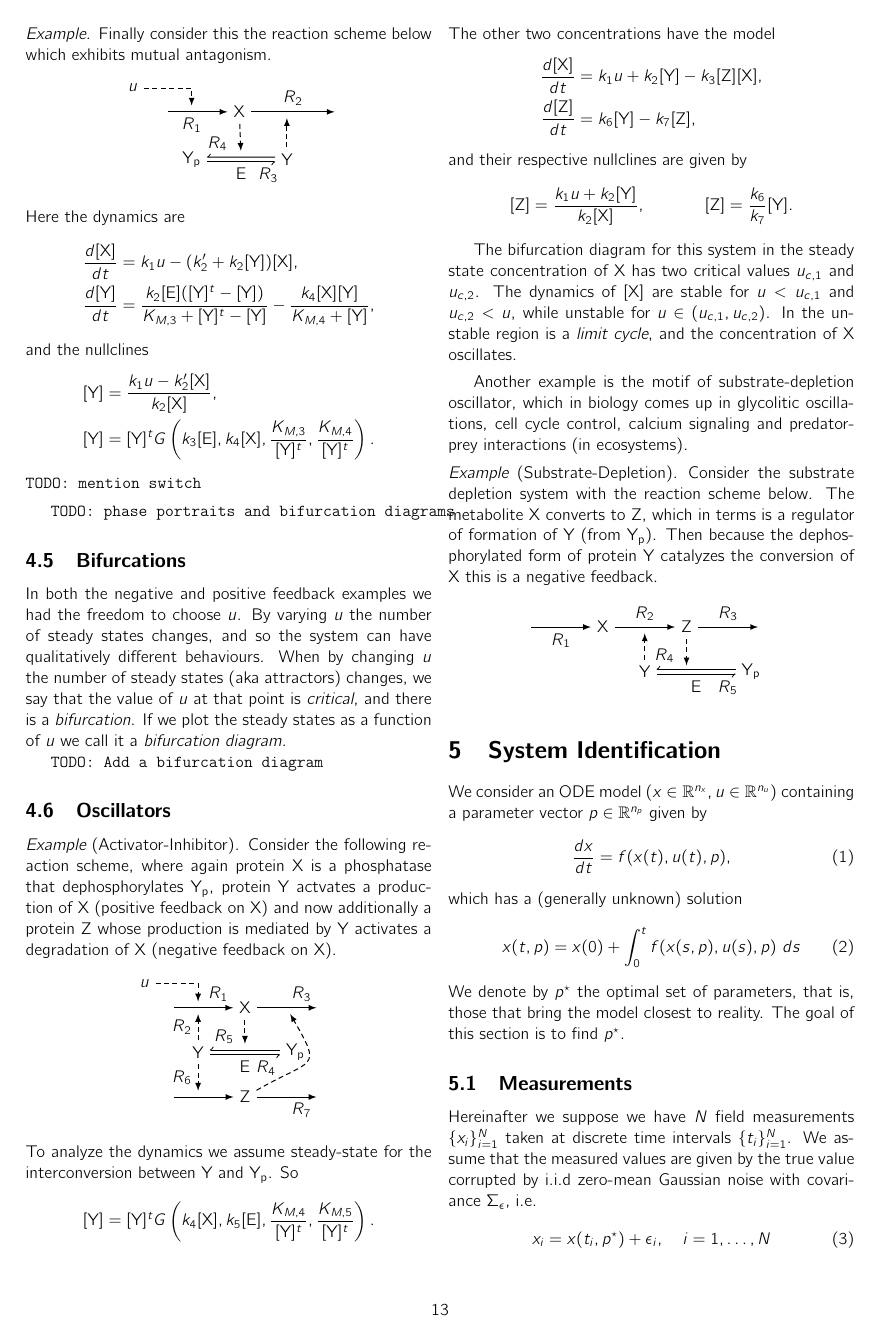
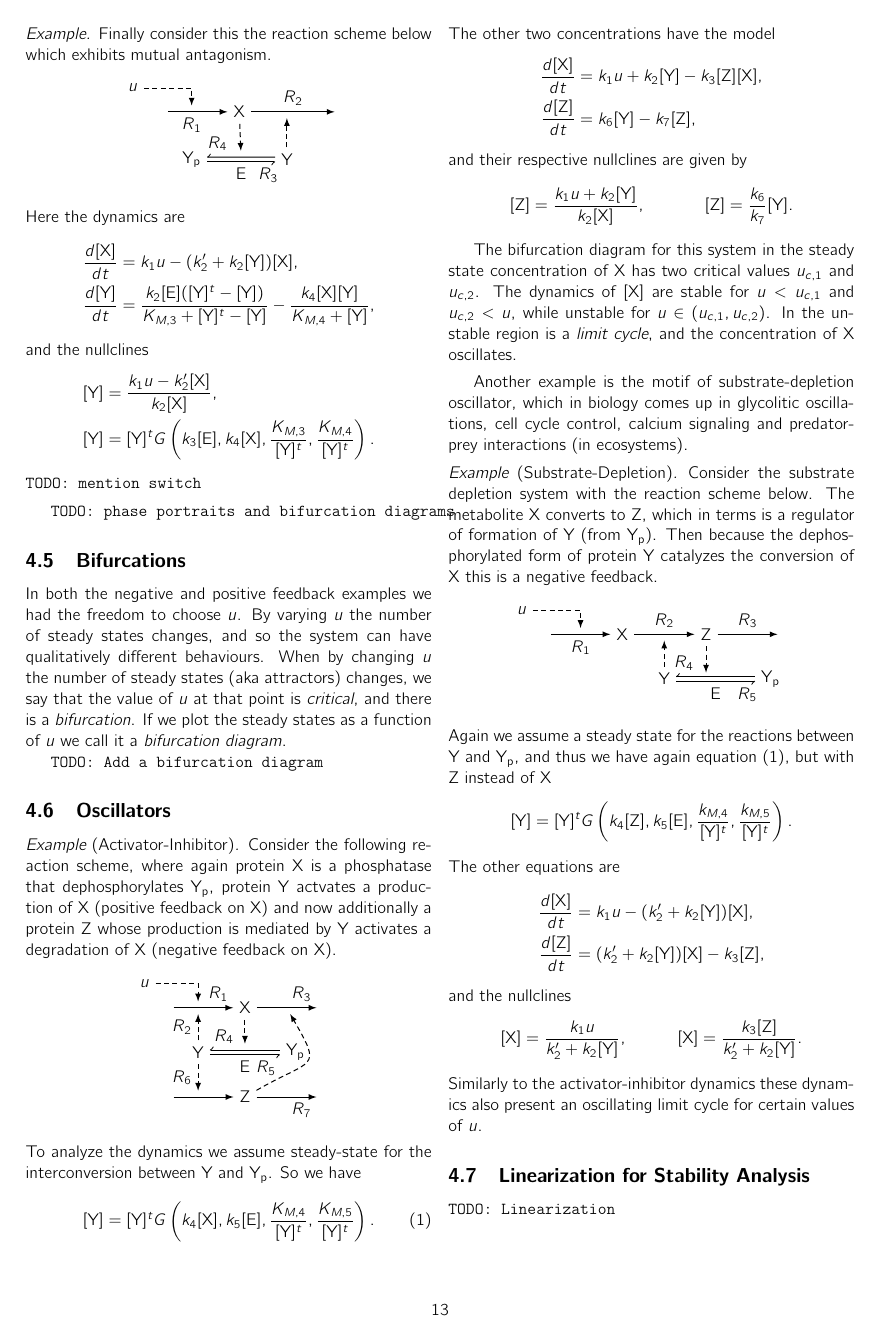
Before and after one commit to NaoPross/CSB, a LaTeX paper (CSB.tex): page 13 of 16. The pictures show the PDF file CSB.pdf that the author committed with the source.

Commit message:
Linearization example

```diff
--- a/CSB.tex
+++ b/CSB.tex
@@ -1591,12 +1592,12 @@ diagram}.
     \end{tikzpicture}
   \end{center}
   To analyze the dynamics we assume steady-state for the interconversion
-  between Y and Y\textsubscript{p}. So
-  \[
+  between Y and Y\textsubscript{p}. So we have
+  \begin{equation} \label{eqn:osc-y-yp-ss}
     \co{Y} = \co{Y}^t G\left(
       k_4 \co{X}, k_5 \co{E}, \frac{K_{M,4}}{\co{Y}^t}, \frac{K_{M,5}}{\co{Y}^t}
     \right).
-  \]
+  \end{equation}
   The other two concentrations have the model
   \begin{align*}
     \frac{d\co{X}}{dt} &= k_1 u + k_2 \co{Y} - k_3 \co{Z} \co{X}, \\
@@ -1658,3 +1660,30 @@ signaling and predator-prey interactions (in ecosystems).
       \end{scope}
     \end{tikzpicture}
   \end{center}
+  Again we assume a steady state for the reactions between Y and
+  Y\textsubscript{p}, and thus we have again equation \eqref{eqn:osc-y-yp-ss},
+  but with Z instead of X
+  \[
+    \co{Y} = \co{Y}^t G\left(
+      k_4 \co{Z}, k_5 \co{E},
+      \frac{k_{M,4}}{\co{Y}^t},
+      \frac{k_{M,5}}{\co{Y}^t}
+    \right).
+  \]
+  The other equations are
+  \begin{align*}
+    \frac{d\co{X}}{dt} &= k_1 u - (k_2' + k_2 \co{Y}) \co{X}, \\
+    \frac{d\co{Z}}{dt} &= (k_2' + k_2 \co{Y}) \co{X} - k_3 \co{Z},
+  \end{align*}
+  and the nullclines
+  \begin{align*}
+    \co{X} &= \frac{k_1 u}{k_2' + k_2 \co{Y}}, &
+    \co{X} &= \frac{k_3 \co{Z}}{k_2' + k_2 \co{Y}}.
+  \end{align*}
+  Similarly to the activator-inhibitor dynamics these dynamics also present an
+  oscillating limit cycle for certain values of $u$.
+\end{example}
+
+\subsection{Linearization for Stability Analysis}
+
+\todo{Linearization}
@@ -1660,0 +1696,9 @@ signaling and predator-prey interactions (in ecosystems).
+    G(\nu_1)
+    \approx
+    \frac{\partial^2 G}{\partial \nu_1^2}(\bar{\nu}_1) \nu_1^2
+      + \frac{\partial G}{\partial \nu_1}(\bar{\nu}_1) \nu_1,
+  \]
+  with the following reaction scheme.
+  \begin{center}
+    \begin{tikzpicture}
+      \node (X) {X};
@@ -1660,0 +1730,9 @@ signaling and predator-prey interactions (in ecosystems).
+    \end{bmatrix}
+    = f(x, u).
+  \]
+  Then to analyze its stability, we look at the state transition matrix of the
+  dynamics linearized at the steady state
+  \begin{align*}
+    \frac{\partial f}{\partial x} \bigg|_{x_{ss}}
+    = \begin{bmatrix}
+      - (k + u^2) & \dfrac{-2u}{k + u^2} \\
```
Also changed, not shown: CSB.pdf, CSB.tex (73 more changed lines).
